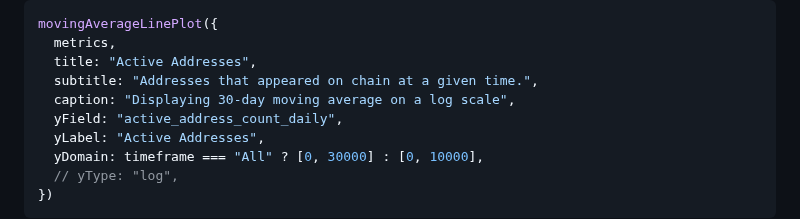
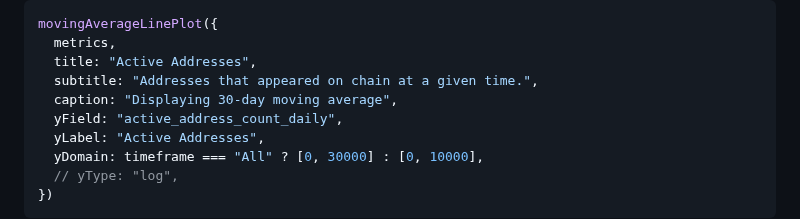
Before and after one commit to davidgasquez/filecoin-data-portal, a Markdown page: numbers/src/index.md, the part around the change. GitHub-like rendering.

Commit message:
docs: 📊 remove log scale note from Active Addresses plot caption

```diff
--- a/numbers/src/index.md
+++ b/numbers/src/index.md
@@ -291,7 +291,7 @@ movingAverageLinePlot({
   metrics,
   title: "Active Addresses",
   subtitle: "Addresses that appeared on chain at a given time.",
-  caption: "Displaying 30-day moving average on a log scale",
+  caption: "Displaying 30-day moving average",
   yField: "active_address_count_daily",
   yLabel: "Active Addresses",
   yDomain: timeframe === "All" ? [0, 30000] : [0, 10000],
```
